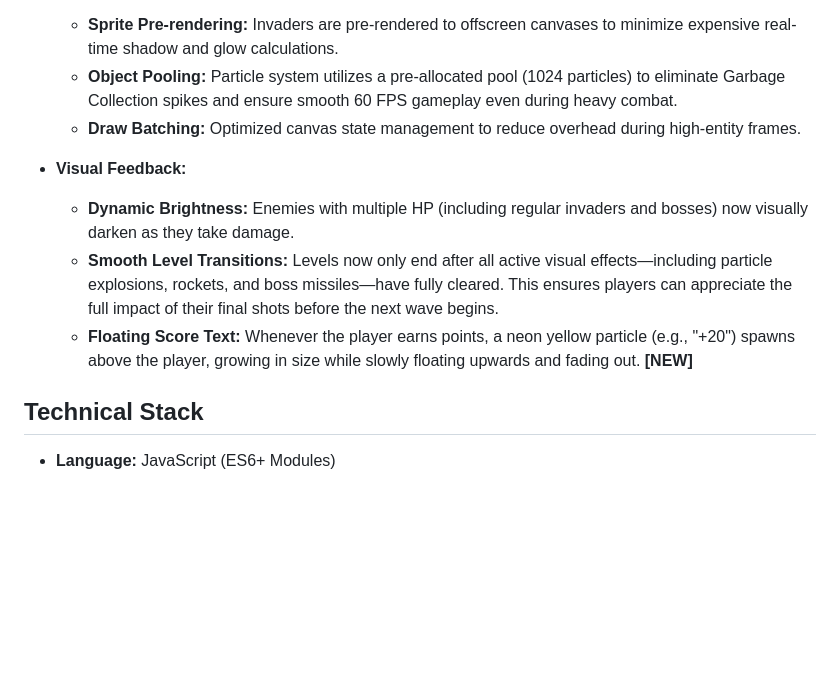
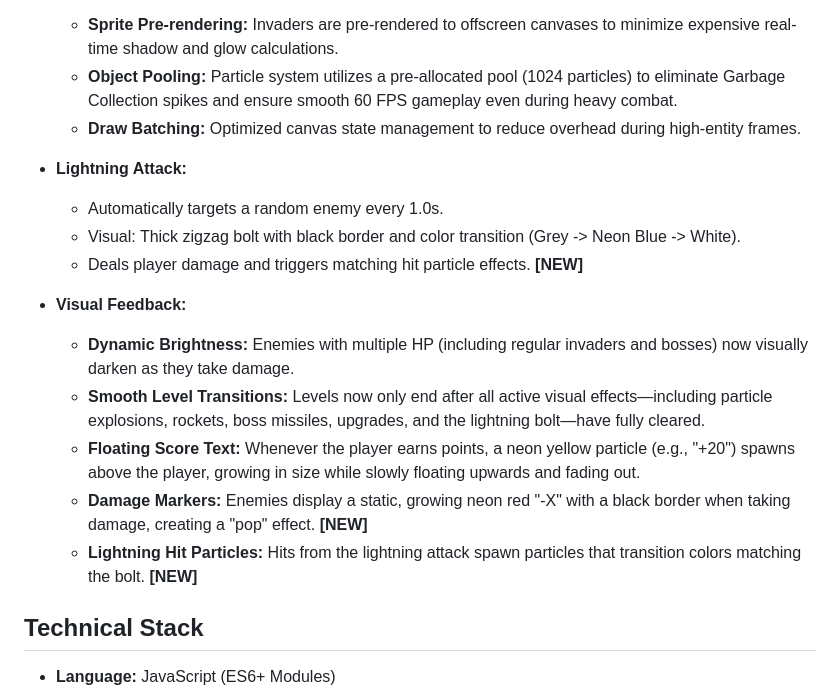
Before and after one commit to philipboldt/neon-invaders, a Markdown page: project.md, the part around the change. Drawn GitHub-style; blank space fills up the shorter version.

Commit message:
docs: update project.md with lightning attack and damage marker details

```diff
--- a/project.md
+++ b/project.md
@@ -36,10 +36,17 @@ A Space Invaders-style arcade shooter built with HTML5 Canvas and JavaScript. Th
   - **Object Pooling:** Particle system utilizes a pre-allocated pool (1024 particles) to eliminate Garbage Collection spikes and ensure smooth 60 FPS gameplay even during heavy combat.
   - **Draw Batching:** Optimized canvas state management to reduce overhead during high-entity frames.
 
+- **Lightning Attack:**
+  - Automatically targets a random enemy every 1.0s.
+  - Visual: Thick zigzag bolt with black border and color transition (Grey -> Neon Blue -> White).
+  - Deals player damage and triggers matching hit particle effects. **[NEW]**
+
 - **Visual Feedback:**
   - **Dynamic Brightness:** Enemies with multiple HP (including regular invaders and bosses) now visually darken as they take damage.
-  - **Smooth Level Transitions:** Levels now only end after all active visual effects—including particle explosions, rockets, and boss missiles—have fully cleared. This ensures players can appreciate the full impact of their final shots before the next wave begins.
-  - **Floating Score Text:** Whenever the player earns points, a neon yellow particle (e.g., "+20") spawns above the player, growing in size while slowly floating upwards and fading out. **[NEW]**
+  - **Smooth Level Transitions:** Levels now only end after all active visual effects—including particle explosions, rockets, boss missiles, upgrades, and the lightning bolt—have fully cleared.
+  - **Floating Score Text:** Whenever the player earns points, a neon yellow particle (e.g., "+20") spawns above the player, growing in size while slowly floating upwards and fading out.
+  - **Damage Markers:** Enemies display a static, growing neon red "-X" with a black border when taking damage, creating a "pop" effect. **[NEW]**
+  - **Lightning Hit Particles:** Hits from the lightning attack spawn particles that transition colors matching the bolt. **[NEW]**
 
 ## Technical Stack
 - **Language:** JavaScript (ES6+ Modules)
```
